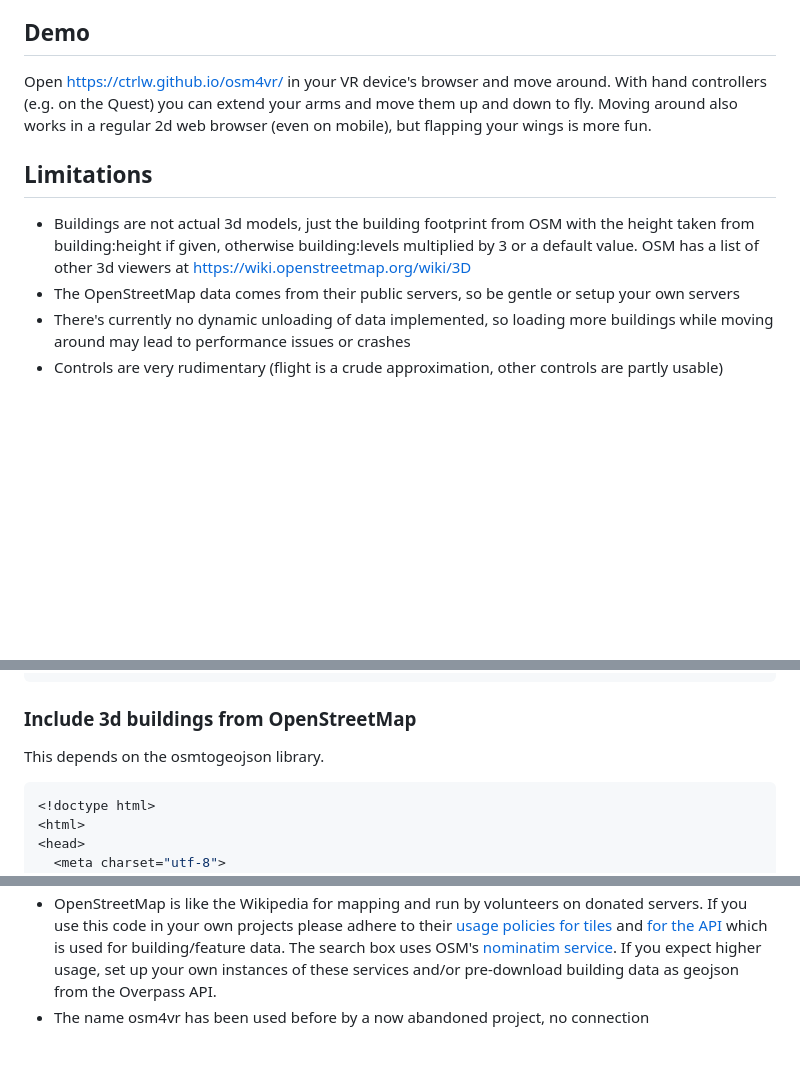
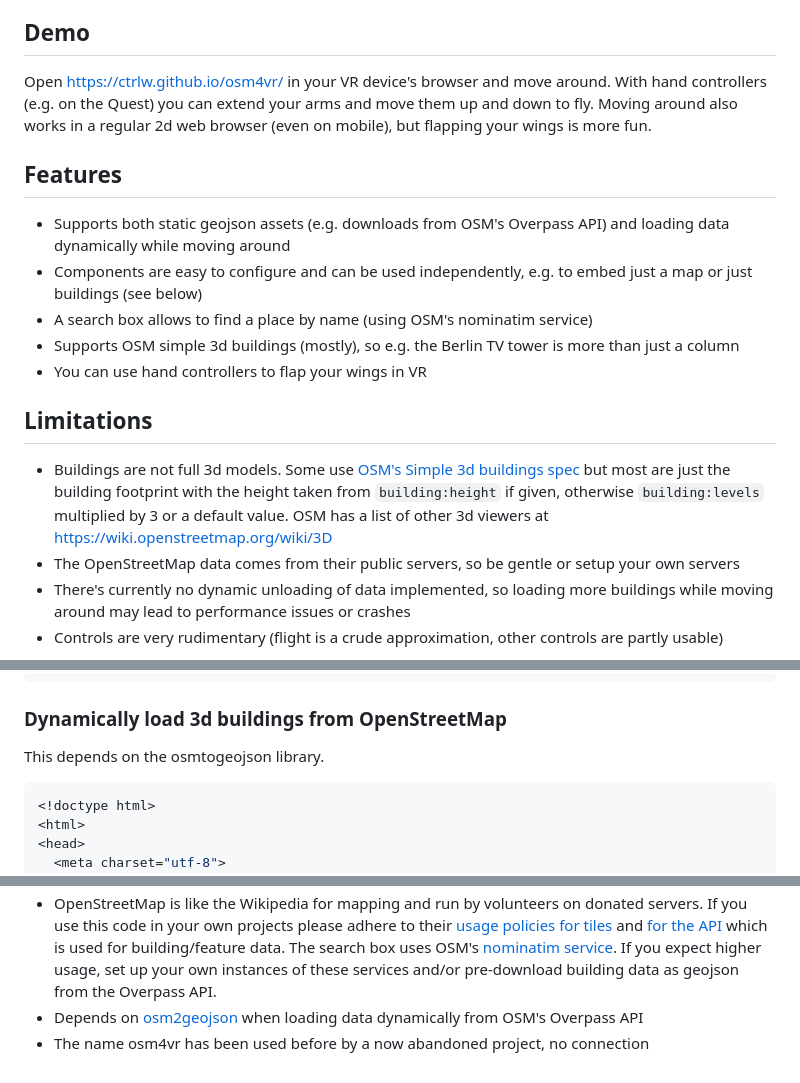
Before and after one commit to ctrlw/osm4vr, a Markdown page: README.md, 3 parts joined by grey strips. Drawn GitHub-style; blank space fills up the shorter version.

Commit message:
doc: Update Readme with feature list and being more specific in some points

````diff
--- a/README.md
+++ b/README.md
@@ -6,8 +6,15 @@ The code in the repository can also be integrated into other projects to add a m
 Open https://ctrlw.github.io/osm4vr/ in your VR device's browser and move around. With hand controllers (e.g. on the Quest) you can extend your arms and move them up and down to fly.
 Moving around also works in a regular 2d web browser (even on mobile), but flapping your wings is more fun.
 
+## Features
+* Supports both static geojson assets (e.g. downloads from OSM's Overpass API) and loading data dynamically while moving around
+* Components are easy to configure and can be used independently, e.g. to embed just a map or just buildings (see below)
+* A search box allows to find a place by name (using OSM's nominatim service)
+* Supports OSM simple 3d buildings (mostly), so e.g. the Berlin TV tower is more than just a column
+* You can use hand controllers to flap your wings in VR
+
 ## Limitations
-* Buildings are not actual 3d models, just the building footprint from OSM with the height taken from building:height if given, otherwise building:levels multiplied by 3 or a default value. OSM has a list of other 3d viewers at https://wiki.openstreetmap.org/wiki/3D
+* Buildings are not full 3d models. Some use [OSM's Simple 3d buildings spec](https://wiki.openstreetmap.org/wiki/Simple_3D_buildings) but most are just the building footprint with the height taken from `building:height` if given, otherwise `building:levels` multiplied by 3 or a default value. OSM has a list of other 3d viewers at https://wiki.openstreetmap.org/wiki/3D
 * The OpenStreetMap data comes from their public servers, so be gentle or setup your own servers
 * There's currently no dynamic unloading of data implemented, so loading more buildings while moving around may lead to performance issues or crashes
 * Controls are very rudimentary (flight is a crude approximation, other controls are partly usable)
@@ -75,7 +82,7 @@ then add the resulting geojson file as asset and set a lat/lon within the extrac
 </html>
 ```
 
-### Include 3d buildings from OpenStreetMap
+### Dynamically load 3d buildings from OpenStreetMap
 This depends on the osmtogeojson library.
 ```javascript
 <!doctype html>
@@ -134,2 +141,3 @@ This depends on the osmtogeojson library.
 * OpenStreetMap is like the Wikipedia for mapping and run by volunteers on donated servers. If you use this code in your own projects please adhere to their [usage policies for tiles](https://operations.osmfoundation.org/policies/tiles/) and [for the API](https://dev.overpass-api.de/overpass-doc/en/preface/commons.html) which is used for building/feature data. The search box uses OSM's [nominatim service](https://operations.osmfoundation.org/policies/nominatim/). If you expect higher usage, set up your own instances of these services and/or pre-download building data as geojson from the Overpass API.
+* Depends on [osm2geojson](https://github.com/tyrasd/osmtogeojson) when loading data dynamically from OSM's Overpass API
 * The name osm4vr has been used before by a now abandoned project, no connection
````
Also changed, not shown: other parts of README.md (+2 -2 lines).
